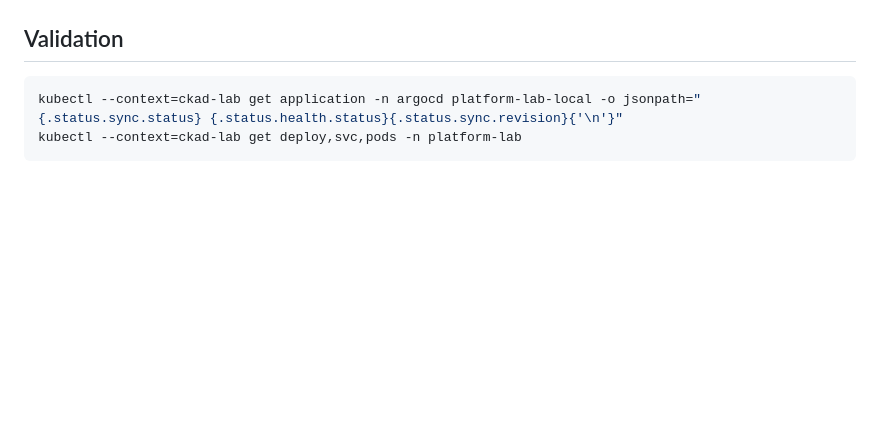
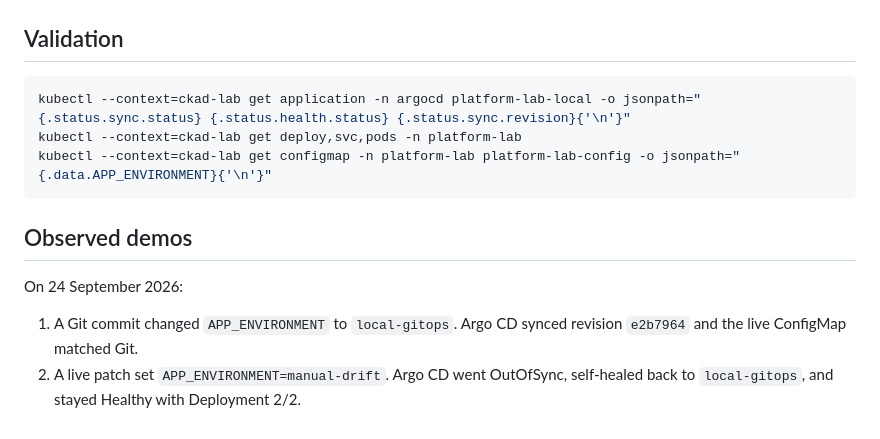
Before and after one commit to kirandevraaj/kubernetes-platform-engineering-gitops, a Markdown page: gitops/README.md, the part around the change. Rendered like a GitHub page; blank space fills up the shorter version.

Commit message:
docs: record Argo CD GitOps sync and self-heal demos
Capture the ConfigMap Git change and live drift restoration observed on platform-lab-local.

Co-authored-by: Cursor <cursoragent@cursor.com>

````diff
--- a/gitops/README.md
+++ b/gitops/README.md
@@ -69,6 +69,14 @@ kubectl --context=ckad-lab get application -n argocd platform-lab-local
 ## Validation
 
 ```powershell
-kubectl --context=ckad-lab get application -n argocd platform-lab-local -o jsonpath="{.status.sync.status} {.status.health.status}{.status.sync.revision}{'\n'}"
+kubectl --context=ckad-lab get application -n argocd platform-lab-local -o jsonpath="{.status.sync.status} {.status.health.status} {.status.sync.revision}{'\n'}"
 kubectl --context=ckad-lab get deploy,svc,pods -n platform-lab
+kubectl --context=ckad-lab get configmap -n platform-lab platform-lab-config -o jsonpath="{.data.APP_ENVIRONMENT}{'\n'}"
 ```
+
+## Observed demos
+
+On 24 September 2026:
+
+1. A Git commit changed `APP_ENVIRONMENT` to `local-gitops`. Argo CD synced revision `e2b7964` and the live ConfigMap matched Git.
+2. A live patch set `APP_ENVIRONMENT=manual-drift`. Argo CD went OutOfSync, self-healed back to `local-gitops`, and stayed Healthy with Deployment 2/2.
````
Also changed, not shown: docs/architecture/architecture-overview.md (+1 -1 lines), docs/architecture/gitops-flow.md (+6 -0 lines).
